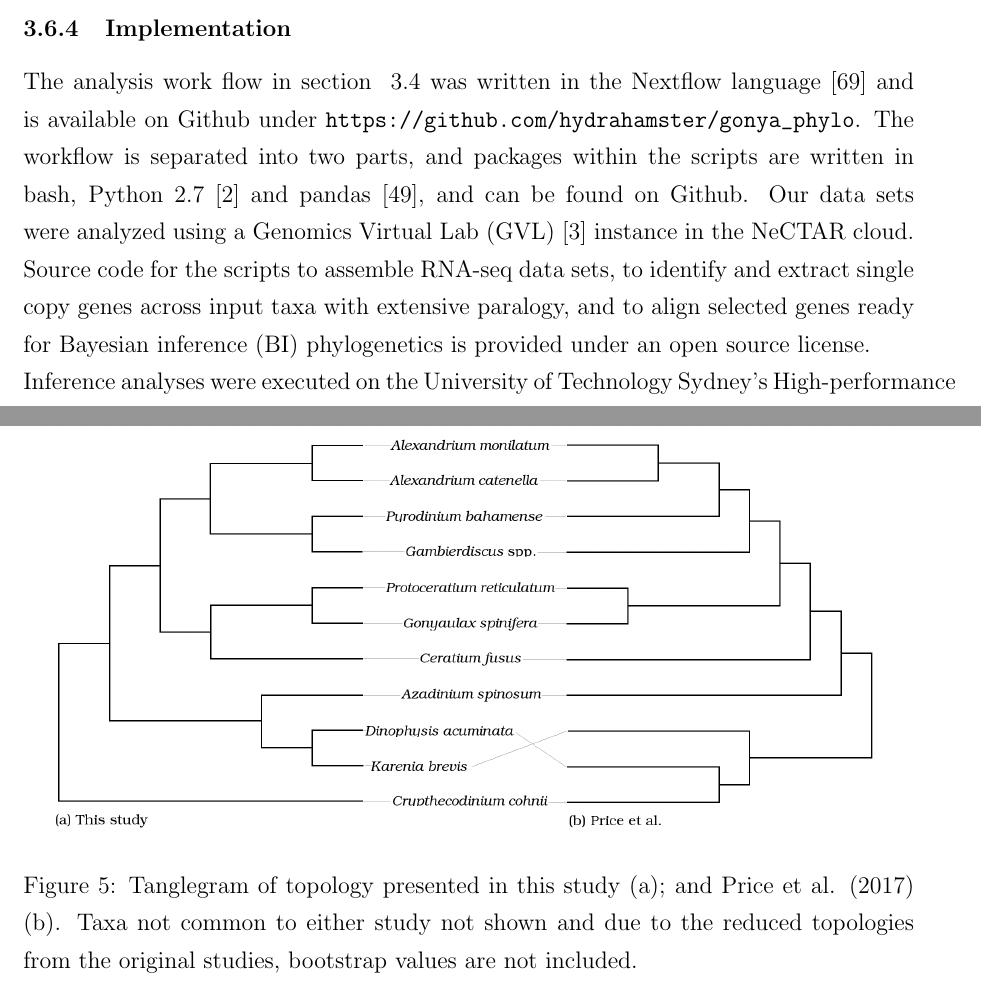
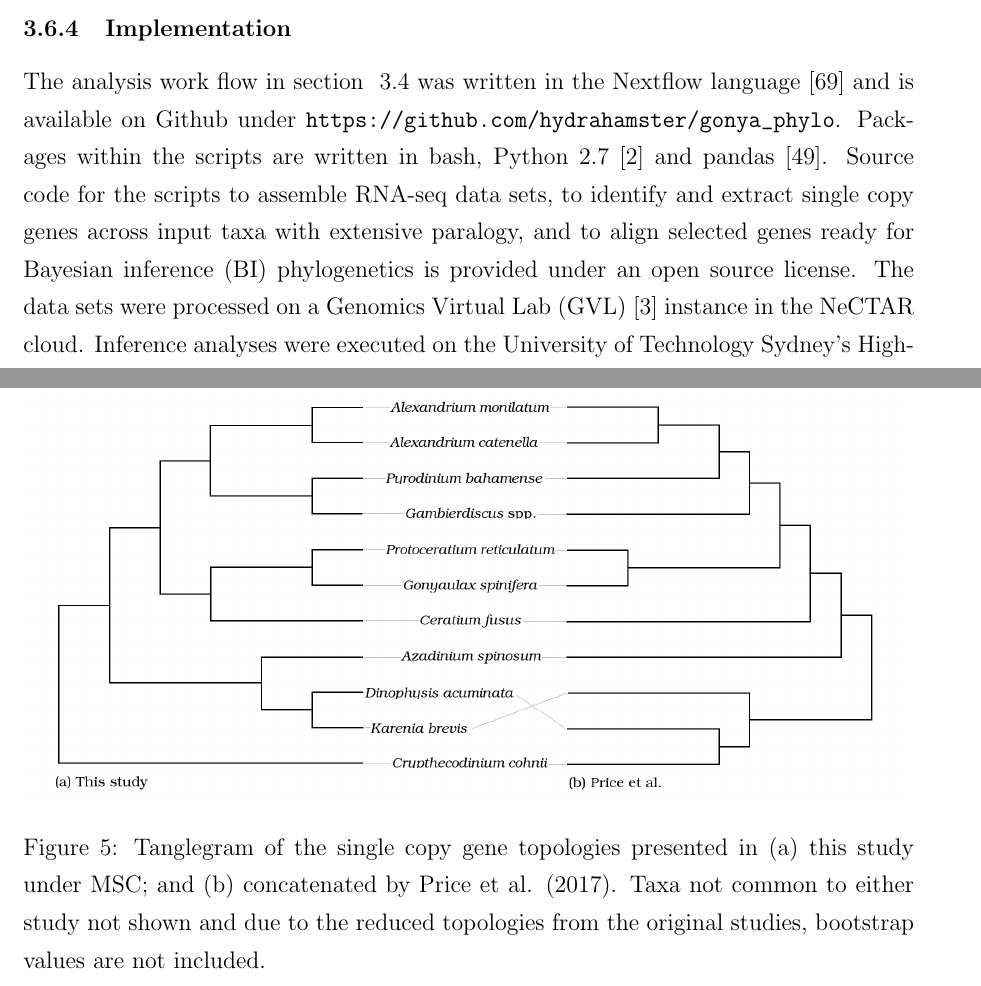
Before and after one commit to bubblegirl/gonya-manuscript, a LaTeX document (gonya_manuscript.tex): two parts of pages 10 and 24 of 46, joined at a grey line, cut so that both start at the same text. Compiled offline with pdfLaTeX.

Commit message:
whatever

```diff
--- a/gonya_manuscript.tex
+++ b/gonya_manuscript.tex
@@ -220,27 +218,19 @@ The inference was run four times to evaluate convergence of parameters, then log
 %\subsection*{stepping stone analysis}
 %TODO put details in in the distant future
 
-%LK: I've just taken this out because I don;t really have a proper comparison. The CPU run took so long I had to kill it.
-%\subsection*{Inference run time comparison}
-%A subset of 14 taxa was selected for a comparison between CPU and GPU inference run time comparison.
-%The transcriptome libraries were fed through the single copy gene extraction script as described, which was set to extract single copy genes present in all of the taxa.
-%The resulting alignments were run on *BEAST either on the CPU or GPU.
-
 \subsubsection{Generation of figures}
 Tanglegrams were generated with Dendroscope v3.5.9 \cite{huson2007dendroscope}; images were edited in GIMP \cite{gimp}.
 
 \subsubsection{Implementation}
 \label{sec:implement}
 The analysis work flow in section ~\ref{sec:trans-processing} was written in the Nextflow language \cite{nextflow} and is available on Github under \url{https://github.com/hydrahamster/gonya_phylo}.
-The workflow is separated into two parts, and packages within the scripts are written in bash, Python 2.7 \cite{python} and pandas \cite{pandas}, and can be found on Github.
-Our data sets were analyzed using a Genomics Virtual Lab (GVL) \cite{afgan2015genomics} instance in the NeCTAR cloud.
+Packages within the scripts are written in bash, Python 2.7 \cite{python} and pandas \cite{pandas}.
 Source code for the scripts to assemble RNA-seq data sets, to identify and extract single copy genes across input taxa with extensive paralogy, and to align selected genes ready for Bayesian inference (BI) phylogenetics is provided under an open source license.
-
+The data sets were processed on a Genomics Virtual Lab (GVL) \cite{afgan2015genomics} instance in the NeCTAR cloud.
 Inference analyses were executed on the University of Technology Sydney's High-performance computing cluster (HPCC).
-
 The computation for *BEAST2 inference was carried out on the HPCC and was accelerated using BEAGLE \cite{ayres2011beagle} on the GPU.
 GPU processing units were either Nvidia Tesla K80 or a Tesla P100.
-%MF I would add section here about implementation. You can talk about your scripts, github, and the hardware you used (i.e. HPC, GPUs...).
+
 \newpage
 \section{Results}
 \subsection{Transcriptomes overview}
@@ -459,12 +451,12 @@ As \emph{Azadinium} spp. also produce polyketide toxins that cause azaspiracid s
 
 \begin{figure}
 \includegraphics[scale=.23]{figures/Price-comparison.png}
-%MF: is it MSC?
-\caption{Tanglegram of topology presented in this study (a); and Price et al. (2017) (b). Taxa not common to either study not shown and due to the reduced topologies from the original studies, bootstrap values are not included.}
+\caption{Tanglegram of the single copy gene topologies presented in (a) this study under MSC; and (b) concatenated by Price et al. (2017). Taxa not common to either study not shown and due to the reduced topologies from the original studies, bootstrap values are not included.}
 \label{fig:tangle}
 \end{figure}
 \FloatBarrier
 %MF This section will be a bit empty without SS
+%LK yep =(
 \subsubsection{Model selection for inference.} The issue of model choice is an important one, as the choice of model severely influences the resulting topology.
 Mis-specification of the model, or individual parameters, can lead to a well supported but erroneous result.
 While models are a simplistic approximation of the underlying biological drivers for evolutionary processes, getting as close an approximation as possible is essential \cite{box1979all}.
```
Also changed, not shown: gonya_manuscript.tex (22 more changed lines).
